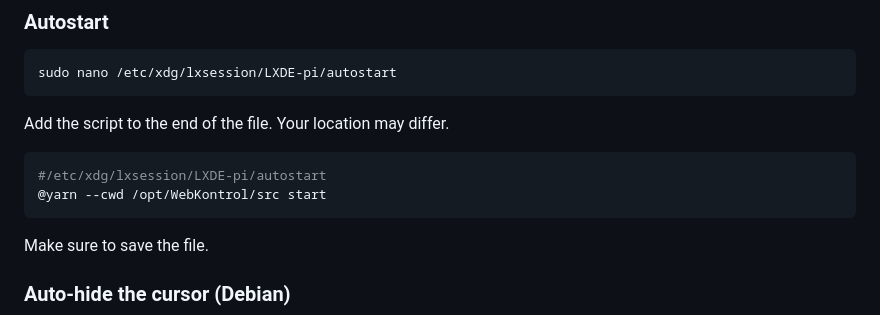
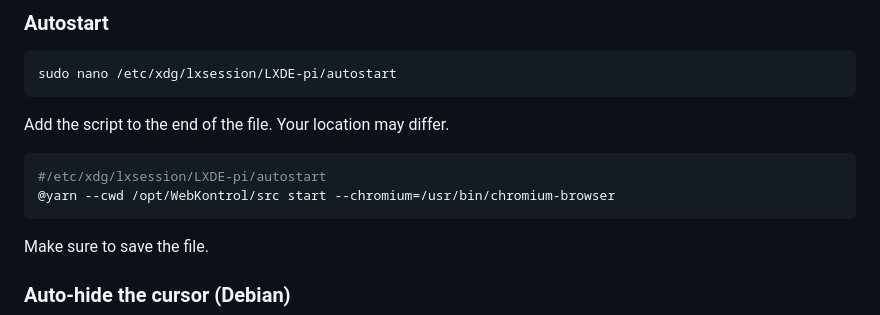
Before and after one commit to IJIJI/WebKontrol, a Markdown page: README.md, the part around the change. Drawn GitHub-style.

Commit message:
Fixed startup script

````diff
--- a/README.md
+++ b/README.md
@@ -88,7 +88,7 @@ Add the script to the end of the file. Your location may differ.
 
 ```yaml
 #/etc/xdg/lxsession/LXDE-pi/autostart
-@yarn --cwd /opt/WebKontrol/src start
+@yarn --cwd /opt/WebKontrol/src start --chromium=/usr/bin/chromium-browser
 ```
 
 Make sure to save the file.
````
